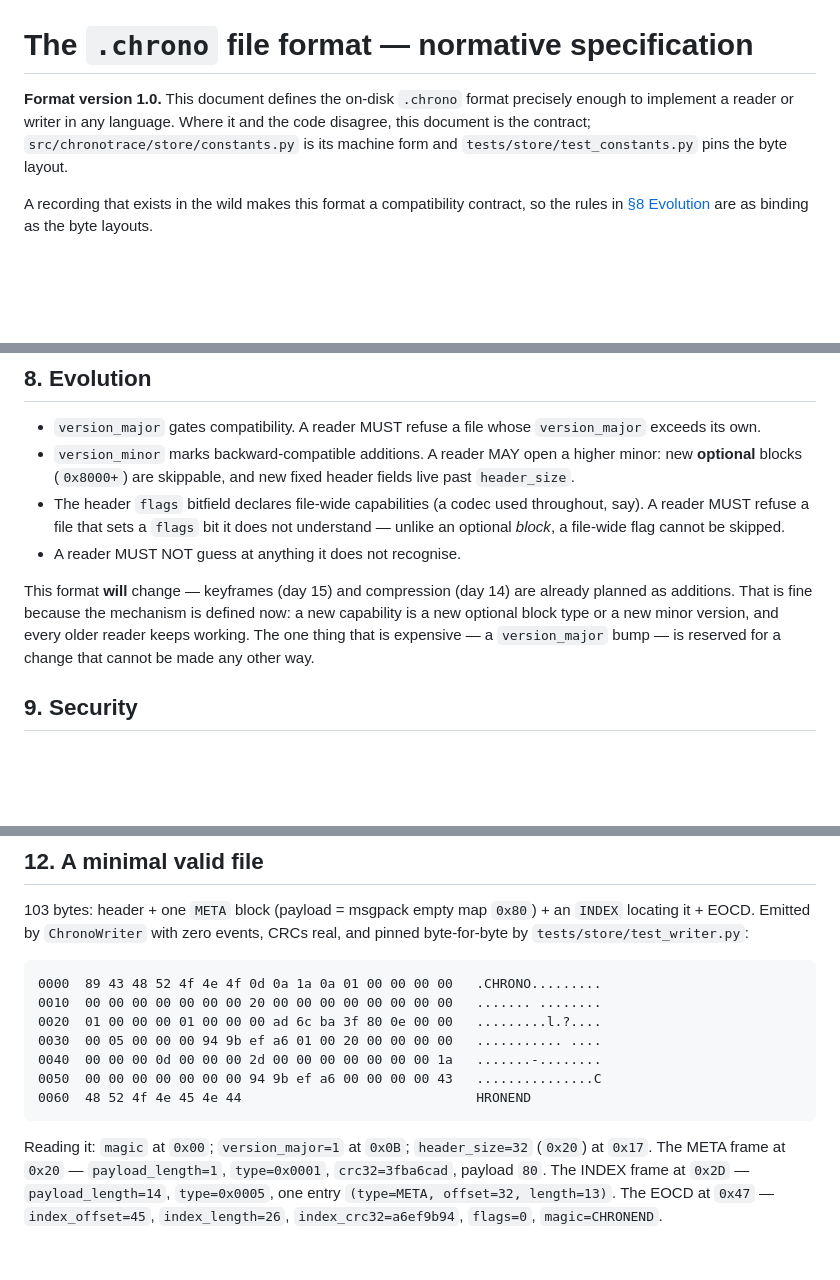
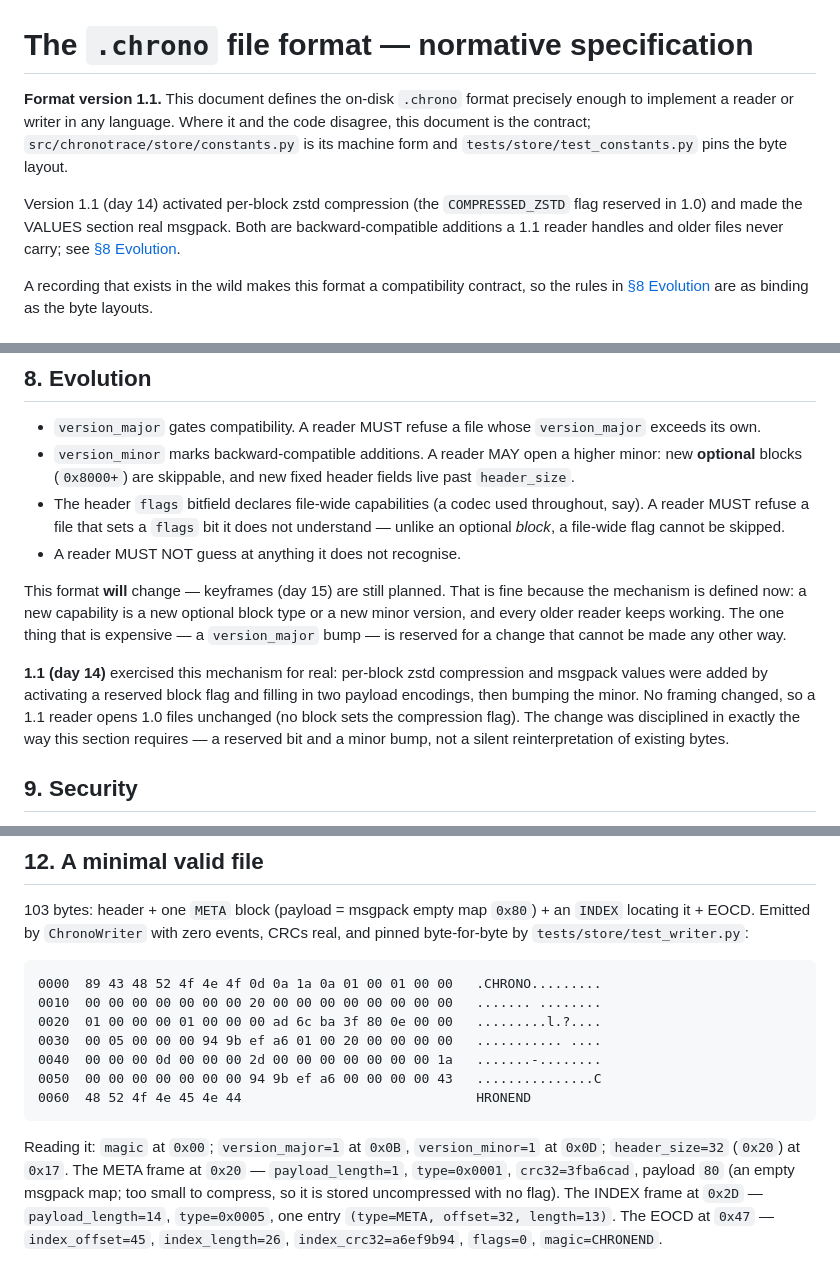
Before and after one commit to dharmppp21/ChronoTrace, a Markdown page: docs/format-spec.md, 3 parts joined by grey strips. GitHub-like rendering; blank space fills up the shorter version.

````diff
--- a/docs/format-spec.md
+++ b/docs/format-spec.md
@@ -1,9 +1,14 @@
 # The `.chrono` file format — normative specification
 
-**Format version 1.0.** This document defines the on-disk `.chrono` format
+**Format version 1.1.** This document defines the on-disk `.chrono` format
 precisely enough to implement a reader or writer in any language. Where it and the
 code disagree, this document is the contract; `src/chronotrace/store/constants.py`
 is its machine form and `tests/store/test_constants.py` pins the byte layout.
+
+Version 1.1 (day 14) activated per-block zstd compression (the `COMPRESSED_ZSTD`
+flag reserved in 1.0) and made the VALUES section real msgpack. Both are
+backward-compatible additions a 1.1 reader handles and older files never carry;
+see [§8 Evolution](#8-evolution).
 
 A recording that exists in the wild makes this format a compatibility contract, so
 the rules in [§8 Evolution](#8-evolution) are as binding as the byte layouts.
@@ -264,11 +304,18 @@ never corrupting an earlier block.*
   understand — unlike an optional *block*, a file-wide flag cannot be skipped.
 - A reader MUST NOT guess at anything it does not recognise.
 
-This format **will** change — keyframes (day 15) and compression (day 14) are
-already planned as additions. That is fine because the mechanism is defined now: a
-new capability is a new optional block type or a new minor version, and every
-older reader keeps working. The one thing that is expensive — a `version_major`
-bump — is reserved for a change that cannot be made any other way.
+This format **will** change — keyframes (day 15) are still planned. That is fine
+because the mechanism is defined now: a new capability is a new optional block type
+or a new minor version, and every older reader keeps working. The one thing that is
+expensive — a `version_major` bump — is reserved for a change that cannot be made any
+other way.
+
+**1.1 (day 14)** exercised this mechanism for real: per-block zstd compression and
+msgpack values were added by activating a reserved block flag and filling in two
+payload encodings, then bumping the minor. No framing changed, so a 1.1 reader opens
+1.0 files unchanged (no block sets the compression flag). The change was disciplined
+in exactly the way this section requires — a reserved bit and a minor bump, not a
+silent reinterpretation of existing bytes.
 
 ## 9. Security
 
@@ -316,7 +363,7 @@ A debugger that fsynced every block would have that trade backwards.
 and pinned byte-for-byte by `tests/store/test_writer.py`:
 
 ```
-0000  89 43 48 52 4f 4e 4f 0d 0a 1a 0a 01 00 00 00 00   .CHRONO.........
+0000  89 43 48 52 4f 4e 4f 0d 0a 1a 0a 01 00 01 00 00   .CHRONO.........
 0010  00 00 00 00 00 00 00 20 00 00 00 00 00 00 00 00   ....... ........
 0020  01 00 00 00 01 00 00 00 ad 6c ba 3f 80 0e 00 00   .........l.?....
 0030  00 05 00 00 00 94 9b ef a6 01 00 20 00 00 00 00   ........... ....
@@ -325,9 +372,10 @@ and pinned byte-for-byte by `tests/store/test_writer.py`:
 0060  48 52 4f 4e 45 4e 44                              HRONEND
 ```
 
-Reading it: `magic` at `0x00`; `version_major=1` at `0x0B`; `header_size=32`
-(`0x20`) at `0x17`. The META frame at `0x20` — `payload_length=1`, `type=0x0001`,
-`crc32=3fba6cad`, payload `80`. The INDEX frame at `0x2D` — `payload_length=14`,
-`type=0x0005`, one entry `(type=META, offset=32, length=13)`. The EOCD at `0x47` —
-`index_offset=45`, `index_length=26`, `index_crc32=a6ef9b94`, `flags=0`,
-`magic=CHRONEND`.
+Reading it: `magic` at `0x00`; `version_major=1` at `0x0B`, `version_minor=1` at
+`0x0D`; `header_size=32` (`0x20`) at `0x17`. The META frame at `0x20` —
+`payload_length=1`, `type=0x0001`, `crc32=3fba6cad`, payload `80` (an empty msgpack
+map; too small to compress, so it is stored uncompressed with no flag). The INDEX
+frame at `0x2D` — `payload_length=14`, `type=0x0005`, one entry
+`(type=META, offset=32, length=13)`. The EOCD at `0x47` — `index_offset=45`,
+`index_length=26`, `index_crc32=a6ef9b94`, `flags=0`, `magic=CHRONEND`.
````
Also changed, not shown: other parts of docs/format-spec.md (+50 -15 lines), docs/architecture.md (+1 -1 lines).
